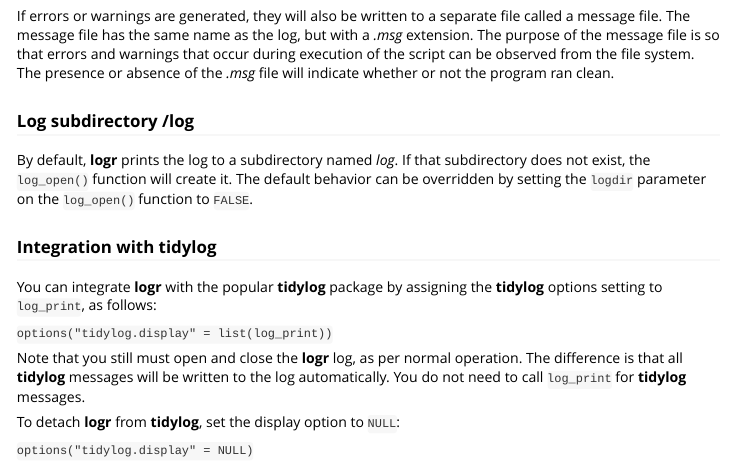
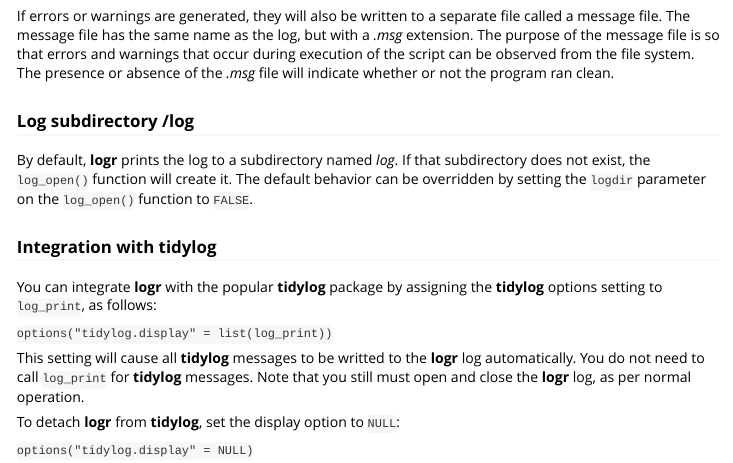
Before and after one commit to dbosak01/logr, an R Markdown document (vignettes/logr.Rmd): the page in a window 1100 px wide, from 2800 px down. Rendered offline with R 4.5, knitr and Pandoc, with nearby package versions; badge pictures from the web are left out.

Commit message:
Documentation updates.

```diff
--- a/vignettes/logr.Rmd
+++ b/vignettes/logr.Rmd
@@ -177,10 +181,10 @@
 
 `options("tidylog.display" = list(log_print))`
 
-Note that you still must open and close the **logr** log, as per normal
-operation.  The difference is that all **tidylog** messages will be written
-to the log automatically.  You do not need to call `log_print` for **tidylog**
-messages.
+This setting will cause all **tidylog** messages to be writted to the **logr**
+log automatically.  You do not need to call `log_print` for **tidylog**
+messages.  Note that you still must open and close the **logr** log,
+as per normal operation.
 
 To detach **logr** from **tidylog**, set the display option to `NULL`:
 
```
Also changed, not shown: README.md, vignettes/logr.Rmd (6 more changed lines), 1 other file.
